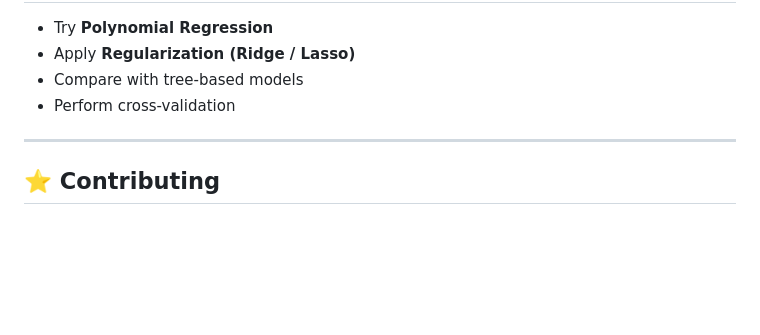
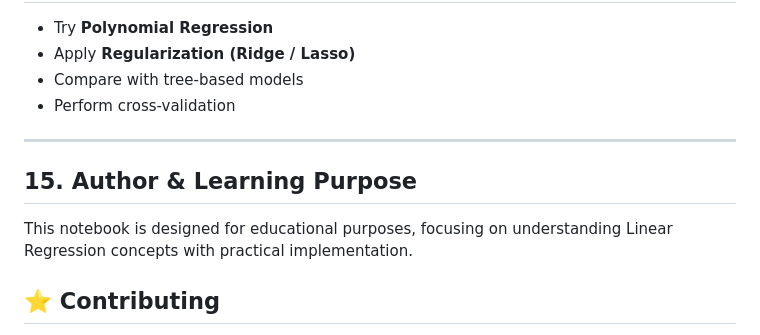
Before and after one commit to SatinderSinghSall/AI-and-Machine-Learning, a Markdown page: 26. Machine Learning - Part 2/Linear Regression Code Explanation/README.md, the part around the change. GitHub-like rendering; blank space fills up the shorter version.

Commit message:
I / ML: Machine Learning - Part 2 -- Created a README.md guide for 'LinearRegression.ipynb' file.

```diff
--- a/26. Machine Learning - Part 2/Linear Regression Code Explanation/README.md
+++ b/26. Machine Learning - Part 2/Linear Regression Code Explanation/README.md
@@ -234,6 +234,10 @@ jupyter notebook LinearRegression.ipynb
 
 ---
 
+## 15. Author & Learning Purpose
+
+This notebook is designed for educational purposes, focusing on understanding Linear Regression concepts with practical implementation.
+
 ## ⭐ Contributing
 
 Contributions are welcome!
```
